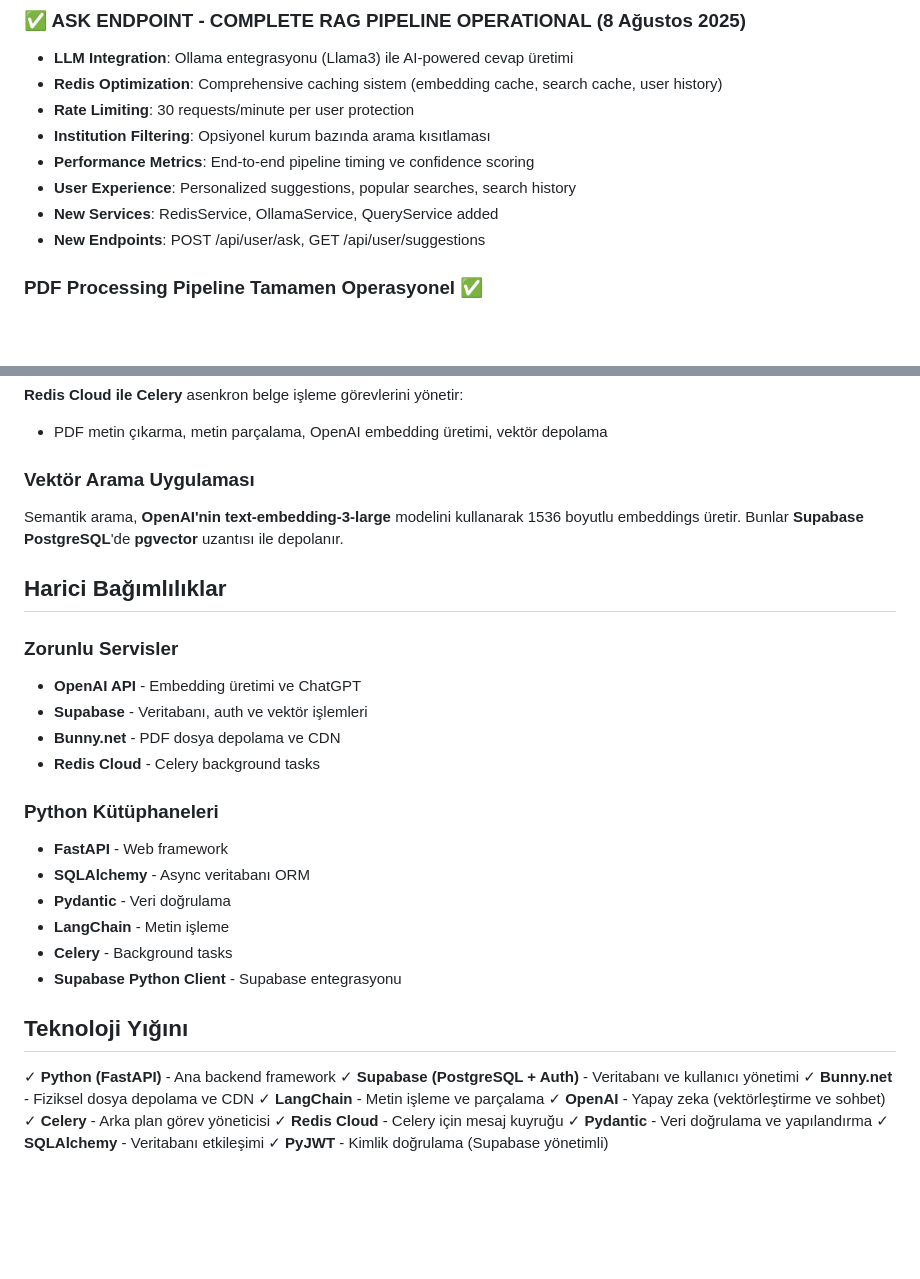
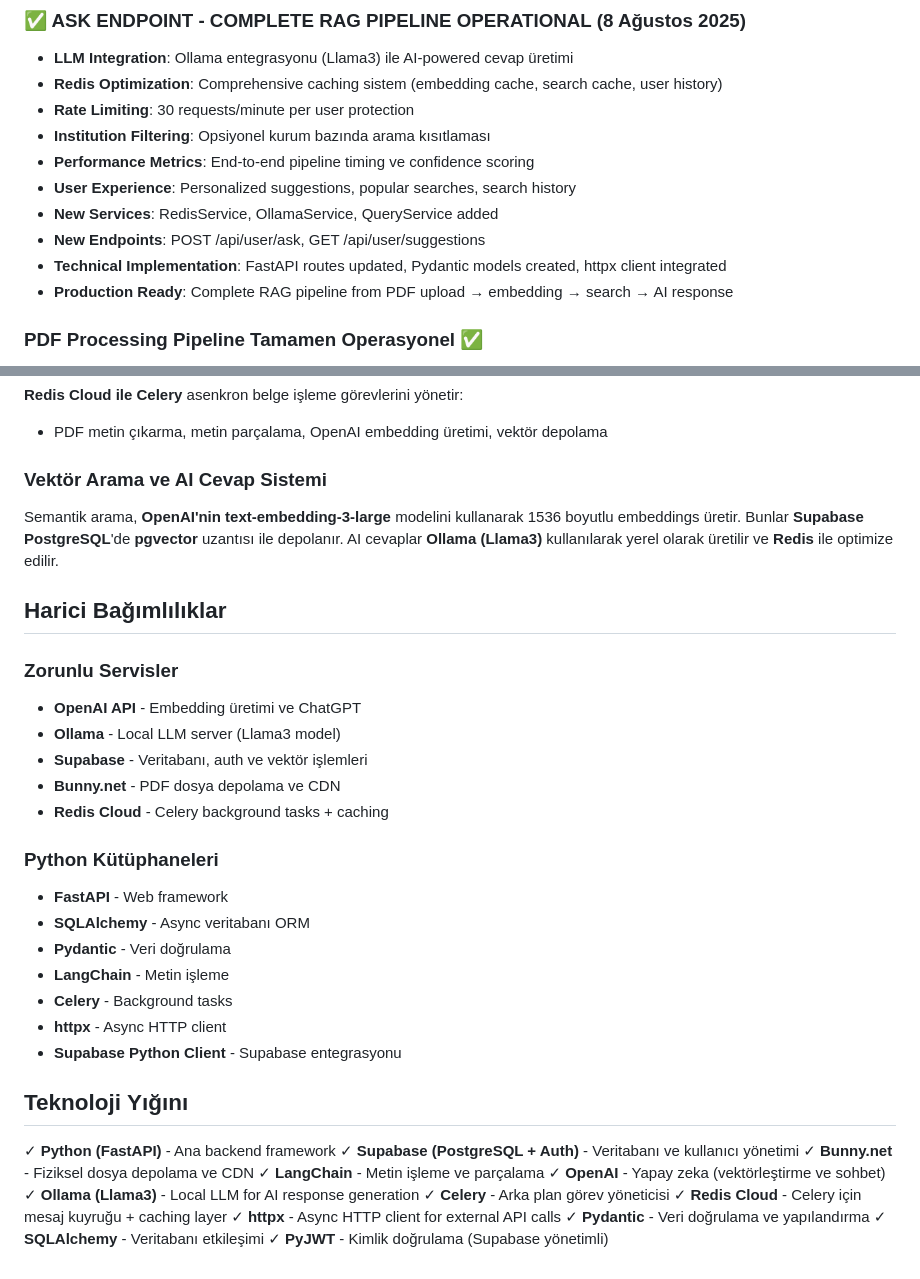
Before and after one commit to bilisim1995/mevzuatgpt-server, a Markdown page: replit.md, 2 parts joined by grey strips. Drawn GitHub-style; blank space fills up the shorter version.

Commit message:
Add local AI model and enhance caching capabilities
Integrate Ollama for local LLM inference and implement Redis for caching, updating FastAPI routes and Pydantic models with httpx client.

Replit-Commit-Author: Agent
Replit-Commit-Session-Id: 6d1ac701-06b6-4b05-aaab-4285ce93e62a
Replit-Commit-Checkpoint-Type: full_checkpoint
Replit-Commit-Screenshot-Url: https://storage.googleapis.com/screenshot-production-us-central1/d918281c-1bd6-402c-9393-c4aff6ab45cd/6d1ac701-06b6-4b05-aaab-4285ce93e62a/zqigsig

```diff
--- a/replit.md
+++ b/replit.md
@@ -19,6 +19,8 @@ Tercih edilen iletişim tarzı: Basit, günlük dil. Türkçe iletişim.
 - **User Experience**: Personalized suggestions, popular searches, search history
 - **New Services**: RedisService, OllamaService, QueryService added
 - **New Endpoints**: POST /api/user/ask, GET /api/user/suggestions
+- **Technical Implementation**: FastAPI routes updated, Pydantic models created, httpx client integrated
+- **Production Ready**: Complete RAG pipeline from PDF upload → embedding → search → AI response
 
 ### PDF Processing Pipeline Tamamen Operasyonel ✅
 - **Database**: Neon PostgreSQL kullanılıyor (pgvector aktif, 3072 dimension)
@@ -77,16 +79,17 @@ Sistem, vektör benzerlik araması için **pgvector** uzantısı ile birincil ve
 **Redis Cloud ile Celery** asenkron belge işleme görevlerini yönetir:
 - PDF metin çıkarma, metin parçalama, OpenAI embedding üretimi, vektör depolama
 
-### Vektör Arama Uygulaması
-Semantik arama, **OpenAI'nin text-embedding-3-large** modelini kullanarak 1536 boyutlu embeddings üretir. Bunlar **Supabase PostgreSQL**'de **pgvector** uzantısı ile depolanır.
+### Vektör Arama ve AI Cevap Sistemi
+Semantik arama, **OpenAI'nin text-embedding-3-large** modelini kullanarak 1536 boyutlu embeddings üretir. Bunlar **Supabase PostgreSQL**'de **pgvector** uzantısı ile depolanır. AI cevaplar **Ollama (Llama3)** kullanılarak yerel olarak üretilir ve **Redis** ile optimize edilir.
 
 ## Harici Bağımlılıklar
 
 ### Zorunlu Servisler
 - **OpenAI API** - Embedding üretimi ve ChatGPT
+- **Ollama** - Local LLM server (Llama3 model)
 - **Supabase** - Veritabanı, auth ve vektör işlemleri
 - **Bunny.net** - PDF dosya depolama ve CDN
-- **Redis Cloud** - Celery background tasks
+- **Redis Cloud** - Celery background tasks + caching
 
 ### Python Kütüphaneleri
 - **FastAPI** - Web framework
@@ -94,6 +97,7 @@ Semantik arama, **OpenAI'nin text-embedding-3-large** modelini kullanarak 1536 b
 - **Pydantic** - Veri doğrulama
 - **LangChain** - Metin işleme
 - **Celery** - Background tasks
+- **httpx** - Async HTTP client
 - **Supabase Python Client** - Supabase entegrasyonu
 
 ## Teknoloji Yığını
@@ -103,8 +107,10 @@ Semantik arama, **OpenAI'nin text-embedding-3-large** modelini kullanarak 1536 b
 ✓ **Bunny.net** - Fiziksel dosya depolama ve CDN
 ✓ **LangChain** - Metin işleme ve parçalama
 ✓ **OpenAI** - Yapay zeka (vektörleştirme ve sohbet)
+✓ **Ollama (Llama3)** - Local LLM for AI response generation
 ✓ **Celery** - Arka plan görev yöneticisi
-✓ **Redis Cloud** - Celery için mesaj kuyruğu
+✓ **Redis Cloud** - Celery için mesaj kuyruğu + caching layer
+✓ **httpx** - Async HTTP client for external API calls
 ✓ **Pydantic** - Veri doğrulama ve yapılandırma
 ✓ **SQLAlchemy** - Veritabanı etkileşimi
 ✓ **PyJWT** - Kimlik doğrulama (Supabase yönetimli)
```
